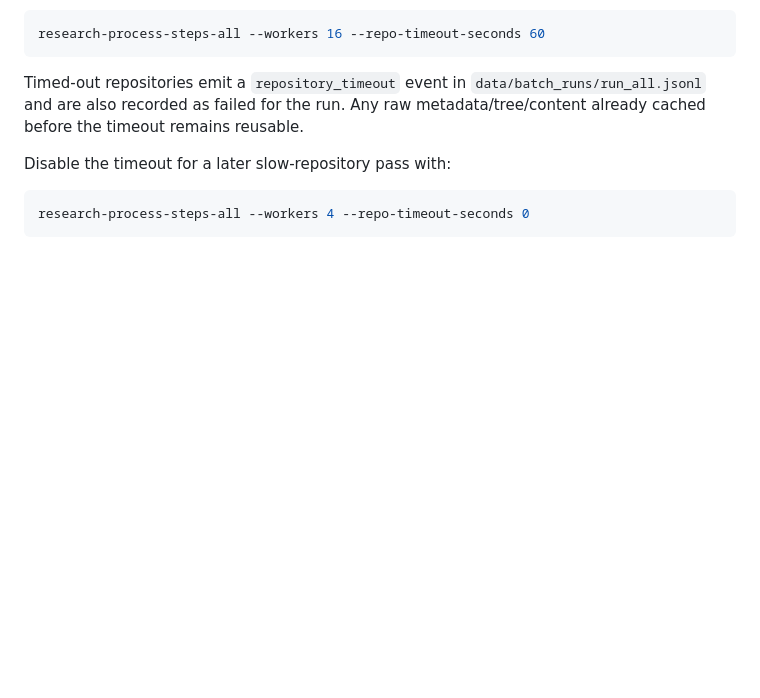
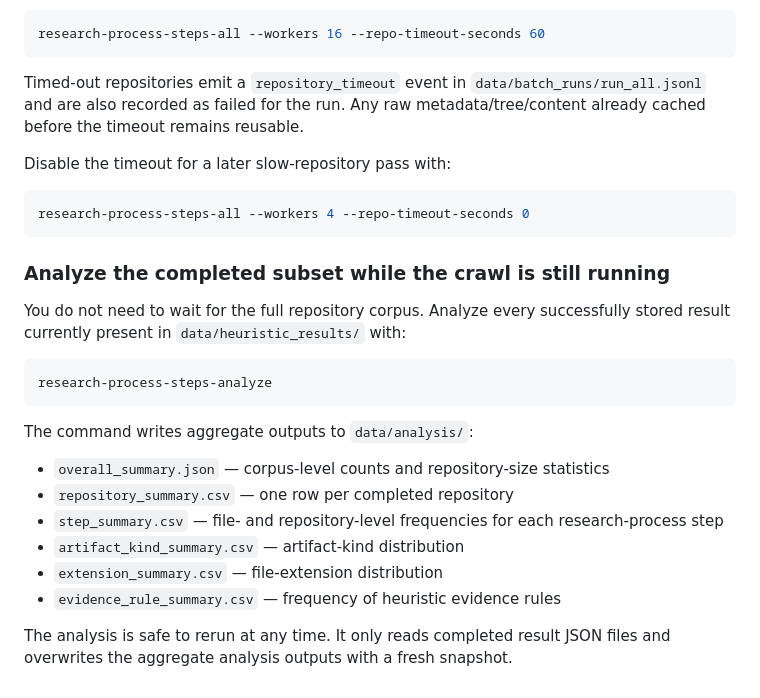
Before and after one commit to kuefmz/research_artefacts_and_processes, a Markdown page: README.md, the part around the change. GitHub-like rendering; blank space fills up the shorter version.

Commit message:
Document partial-corpus analysis workflow

````diff
--- a/README.md
+++ b/README.md
@@ -442,3 +442,25 @@ Disable the timeout for a later slow-repository pass with:
 ```bash
 research-process-steps-all --workers 4 --repo-timeout-seconds 0
 ```
+
+
+### Analyze the completed subset while the crawl is still running
+
+You do not need to wait for the full repository corpus. Analyze every successfully
+stored result currently present in `data/heuristic_results/` with:
+
+```bash
+research-process-steps-analyze
+```
+
+The command writes aggregate outputs to `data/analysis/`:
+
+- `overall_summary.json` — corpus-level counts and repository-size statistics
+- `repository_summary.csv` — one row per completed repository
+- `step_summary.csv` — file- and repository-level frequencies for each research-process step
+- `artifact_kind_summary.csv` — artifact-kind distribution
+- `extension_summary.csv` — file-extension distribution
+- `evidence_rule_summary.csv` — frequency of heuristic evidence rules
+
+The analysis is safe to rerun at any time. It only reads completed result JSON files
+and overwrites the aggregate analysis outputs with a fresh snapshot.
````
